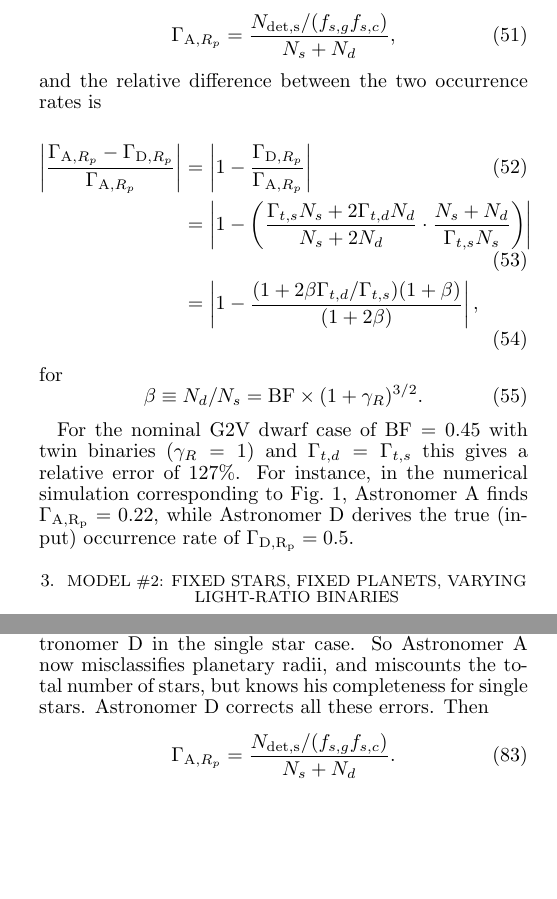
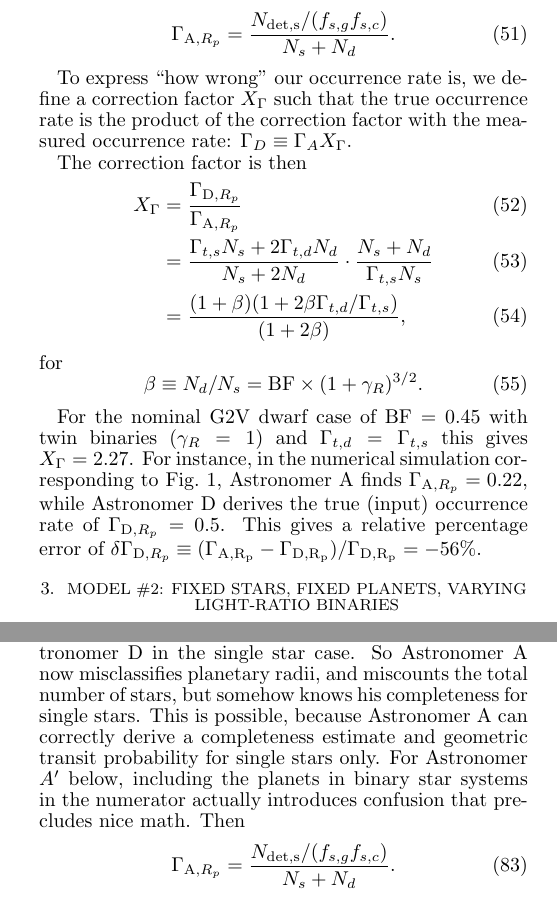
Before and after one commit to lgbouma/bth, a LaTeX document (memos/workdir/toy_analytic_surveys.tex): two parts of the columns of pages 6 and 10 of 17, joined at a grey line, cut so that both start at the same text, the shorter picture padded with empty space. Compiled offline with pdfLaTeX; a missing bibliography style is replaced by a similar one.

Commit message:
update memo with clearer correction factor.
also remove obnoxious TeX extras from repo

```diff
--- a/memos/workdir/toy_analytic_surveys.tex
+++ b/memos/workdir/toy_analytic_surveys.tex
@@ -816,21 +816,22 @@ number of stars, but knows his completeness for single stars.
 Astronomer D corrects all these errors.
 Then
 \begin{equation}
-\Gamma_{{\rm A}, R_p} = \frac{N_{\rm det,s}/(f_{s,g} f_{s,c})}{N_s + N_d},
-\end{equation}
-and the relative difference between the two occurrence rates is
-
+\Gamma_{{\rm A}, R_p} = \frac{N_{\rm det,s}/(f_{s,g} f_{s,c})}{N_s + N_d}.
+\end{equation}
+
+To express ``how wrong'' our occurrence rate is, we define a correction factor
+$X_\Gamma$ such that the true occurrence rate is the product of the correction
+factor with the measured occurrence rate: $\Gamma_D \equiv \Gamma_A X_\Gamma$.
+
+The correction factor is then
 \begin{align}
-\left|\frac{\Gamma_{{\rm A},R_p} - \Gamma_{{\rm D},R_p}}
-		   {\Gamma_{{\rm A},R_p}} \right| &=
-\left| 1 - \frac{\Gamma_{{\rm D},R_p}}{\Gamma_{{\rm A},R_p}}\right| \\
+X_\Gamma &=
+\frac{\Gamma_{{\rm D},R_p}}{\Gamma_{{\rm A},R_p}} \\
 &=
-\left| 1 - \left(\frac{\Gamma_{t,s}N_s + 2\Gamma_{t,d}N_d}{N_s + 2N_d}  \cdot
-\frac{N_s + N_d}{\Gamma_{t,s} N_s }\right)\right| \\
+\frac{\Gamma_{t,s}N_s + 2\Gamma_{t,d}N_d}{N_s + 2N_d}  \cdot
+\frac{N_s + N_d}{\Gamma_{t,s} N_s } \\
 &=
-\left|
-1 - \frac{(1 + 2 \beta \Gamma_{t,d}/\Gamma_{t,s})(1 + \beta)}{(1+2\beta)}
-\right|,
+\frac{(1 + \beta)(1 + 2 \beta \Gamma_{t,d}/\Gamma_{t,s})}{(1+2\beta)},
 \end{align}
 for
 \begin{equation}
@@ -838,12 +839,13 @@ for
 \end{equation}
 
 For the nominal G2V dwarf case of ${\rm BF}=0.45$ with twin binaries ($\gamma_R
-= 1$) and $\Gamma_{t,d} = \Gamma_{t,s}$ this gives a relative error of $127\%$.
+= 1$) and $\Gamma_{t,d} = \Gamma_{t,s}$ this gives $X_\Gamma = 2.27$.
 For instance, in the numerical simulation corresponding to
-Fig.~\ref{fig:snr_dist_analytic_v_numeric}, Astronomer A finds $\Gamma_{\rm
-A,R_p} = 0.22$, while Astronomer
-D derives the true (input) occurrence rate of $\Gamma_{\rm D,R_p} = 0.5$.
-
+Fig.~\ref{fig:snr_dist_analytic_v_numeric}, Astronomer A finds
+$\Gamma_{{\rm A},R_p} = 0.22$, while Astronomer
+D derives the true (input) occurrence rate of $\Gamma_{{\rm D},R_p} = 0.5$.
+This gives a relative percentage error of $\delta\Gamma_{{\rm D},R_p} \equiv
+(\Gamma_{\rm A,R_p} - \Gamma_{\rm D,R_p}) / \Gamma_{\rm D,R_p} = -56\%$.
 
 
 
@@ -1368,8 +1370,11 @@ is simpler when we assume that Astronomer A has also derived a
 completeness, which we assume is the same as for Astronomer D in the single
 star case.
 So Astronomer A now misclassifies planetary radii, and miscounts the total
-number of stars, but knows his completeness for single stars.
-Astronomer D corrects all these errors.
+number of stars, but somehow knows his completeness for single
+stars. This is possible, because Astronomer A can correctly derive a
+completeness estimate and geometric transit probability for single stars only.
+For Astronomer $A'$ below, including the planets in binary star systems in the
+numerator actually introduces confusion that precludes nice math.
 Then
 \begin{equation}
 	\Gamma_{{\rm A}, R_p} = \frac{N_{\rm det,s}/(f_{s,g} f_{s,c})}{N_s + N_d}.
```
Also changed, not shown: memos/workdir/toy_analytic_surveys.pdf, memos/workdir/toy_analytic_surveys.tex (35 more changed lines), 3 other files. Lines whose indentation alone changed are shown as unchanged.
